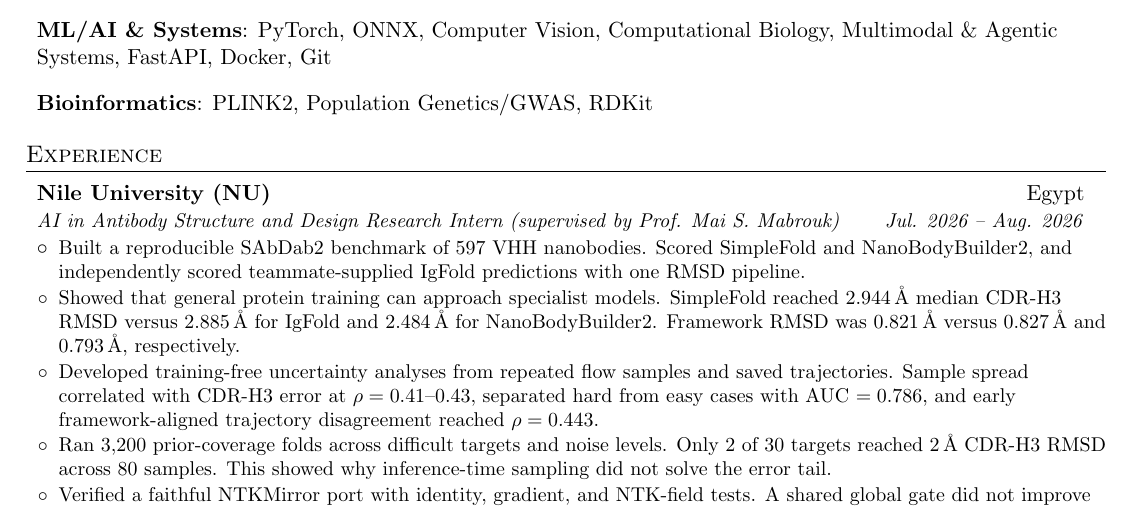
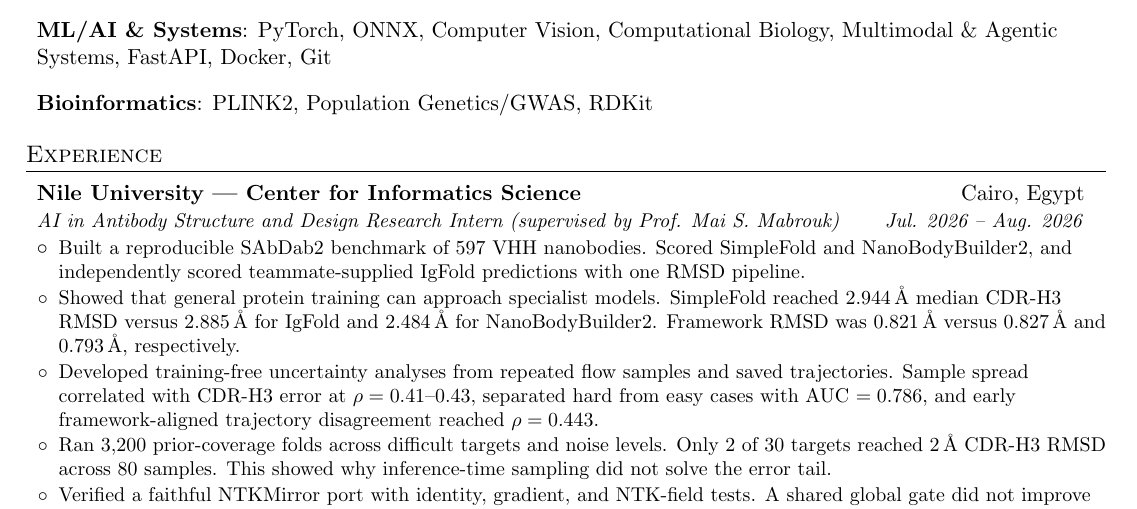
Before and after one commit to omar-A-hassan/resume, a LaTeX CV (resume.tex): part of page 1 of 2, cut so that both start at the same text. Compiled offline with pdfLaTeX.

Commit message:
Update resume.tex

```diff
--- a/resume.tex
+++ b/resume.tex
@@ -100,7 +100,7 @@
   \resumeSubHeadingListStart
 
     \resumeSubheading
-      {Nile University (NU)}{Egypt}
+      {Nile University --- Center for Informatics Science}{Cairo, Egypt}
       {AI in Antibody Structure and Design Research Intern (supervised by Prof. Mai S. Mabrouk)}{Jul. 2026 -- Aug. 2026}
       \resumeItemListStart
         \resumeBullet{Built a reproducible SAbDab2 benchmark of 597 VHH nanobodies. Scored SimpleFold and NanoBodyBuilder2, and independently scored teammate-supplied IgFold predictions with one RMSD pipeline.}
```
